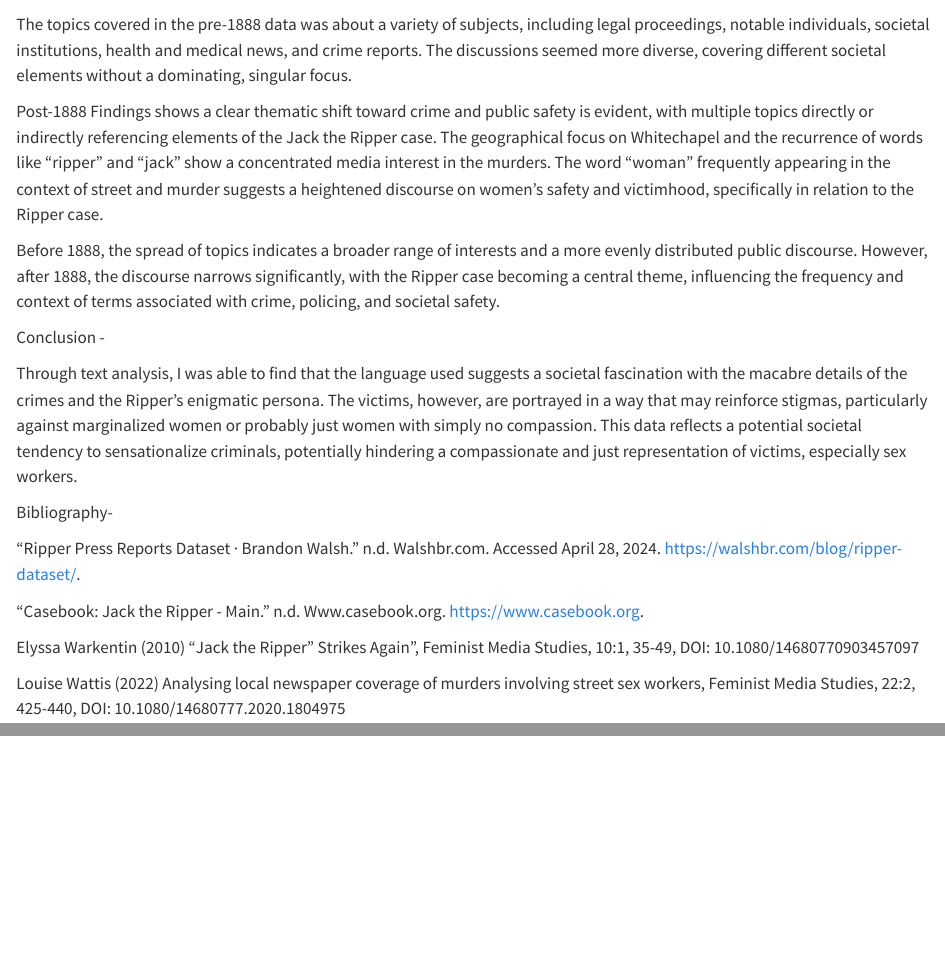
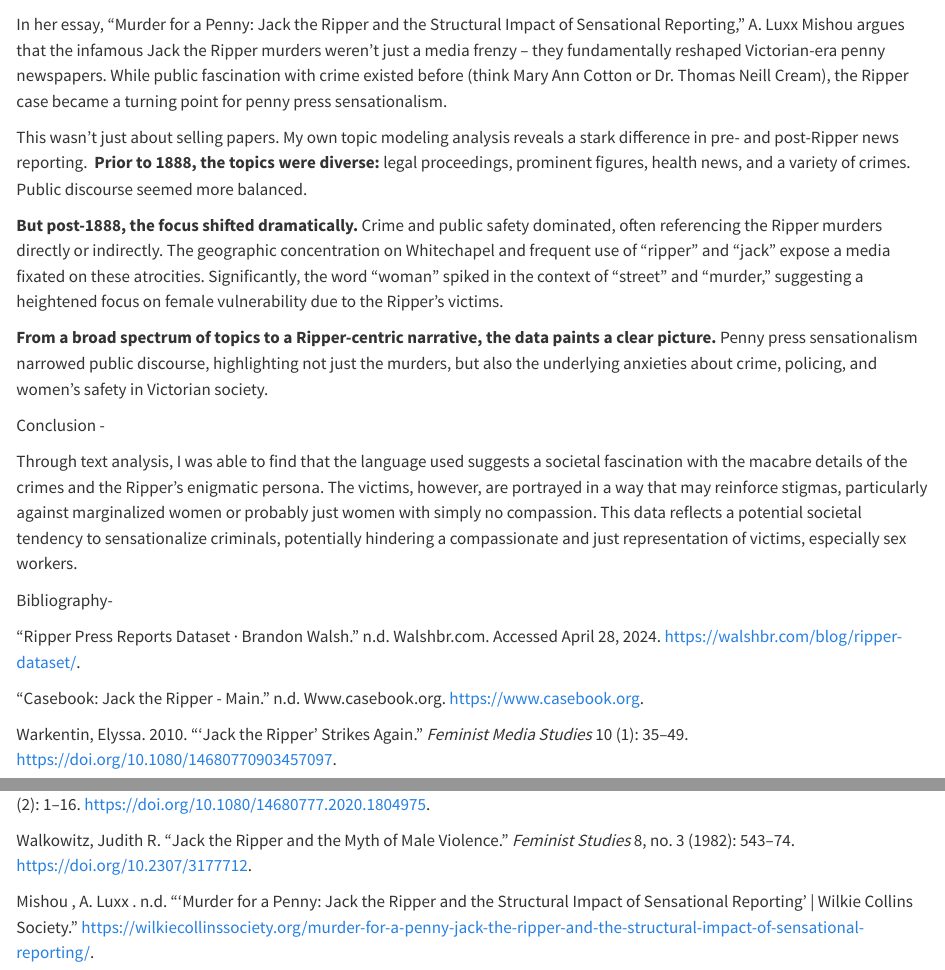
Before and after one commit to meghakhanna98/8510-Final-Project, a Quarto document (8510Final.qmd): the page in a window 1100 px wide, from 7420 px down, and a second part further down, joined at a grey line. Rendered offline with R 4.5, knitr and Pandoc in place of Quarto, with nearby package versions; some code elsewhere in the file could not run offline; long lines of code are wrapped.

Commit message:
updated file

````diff
--- a/8510Final.qmd
+++ b/8510Final.qmd
@@ -270,11 +269,13 @@ ggplot(top_terms_post_1888, aes(x = beta, y = reorder_within(term, beta, topic),
 
 ```
 
-The topics covered in the pre-1888 data was about a variety of subjects, including legal proceedings, notable individuals, societal institutions, health and medical news, and crime reports. The discussions seemed more diverse, covering different societal elements without a dominating, singular focus.
+In her essay, "Murder for a Penny: Jack the Ripper and the Structural Impact of Sensational Reporting," A. Luxx Mishou argues that the infamous Jack the Ripper murders weren't just a media frenzy – they fundamentally reshaped Victorian-era penny newspapers. While public fascination with crime existed before (think Mary Ann Cotton or Dr. Thomas Neill Cream), the Ripper case became a turning point for penny press sensationalism.
 
-Post-1888 Findings shows a clear thematic shift toward crime and public safety is evident, with multiple topics directly or indirectly referencing elements of the Jack the Ripper case. The geographical focus on Whitechapel and the recurrence of words like "ripper" and "jack" show a concentrated media interest in the murders. The word "woman" frequently appearing in the context of street and murder suggests a heightened discourse on women's safety and victimhood, specifically in relation to the Ripper case.
+This wasn't just about selling papers. My own topic modeling analysis reveals a stark difference in pre- and post-Ripper news reporting.  **Prior to 1888, the topics were diverse:** legal proceedings, prominent figures, health news, and a variety of crimes. Public discourse seemed more balanced.
 
-Before 1888, the spread of topics indicates a broader range of interests and a more evenly distributed public discourse. However, after 1888, the discourse narrows significantly, with the Ripper case becoming a central theme, influencing the frequency and context of terms associated with crime, policing, and societal safety.
+**But post-1888, the focus shifted dramatically.** Crime and public safety dominated, often referencing the Ripper murders directly or indirectly. The geographic concentration on Whitechapel and frequent use of "ripper" and "jack" expose a media fixated on these atrocities. Significantly, the word "woman" spiked in the context of "street" and "murder," suggesting a heightened focus on female vulnerability due to the Ripper's victims.
+
+**From a broad spectrum of topics to a Ripper-centric narrative, the data paints a clear picture.** Penny press sensationalism narrowed public discourse, highlighting not just the murders, but also the underlying anxieties about crime, policing, and women's safety in Victorian society.
 
 Conclusion -
 
@@ -286,6 +287,10 @@ Bibliography-
 
 ‌“Casebook: Jack the Ripper - Main.” n.d. Www.casebook.org. https://www.casebook.org.
 
-Elyssa Warkentin (2010) "Jack the Ripper” Strikes Again", Feminist Media Studies, 10:1, 35-49, DOI: 10.1080/14680770903457097
+Warkentin, Elyssa. 2010. “‘Jack the Ripper’ Strikes Again.” *Feminist Media Studies* 10 (1): 35–49. https://doi.org/10.1080/14680770903457097.
 
-Louise Wattis (2022) Analysing local newspaper coverage of murders involving street sex workers, Feminist Media Studies, 22:2, 425-440, DOI: 10.1080/14680777.2020.1804975
+Wattis, Louise. 2020. “Analysing Local Newspaper Coverage of Murders Involving Street Sex Workers.” *Feminist Media Studies* 22 (2): 1–16. https://doi.org/10.1080/14680777.2020.1804975.
+
+Walkowitz, Judith R. “Jack the Ripper and the Myth of Male Violence.” *Feminist Studies* 8, no. 3 (1982): 543–74. https://doi.org/10.2307/3177712.
+
+Mishou , A. Luxx . n.d. “‘Murder for a Penny: Jack the Ripper and the Structural Impact of Sensational Reporting’ \| Wilkie Collins Society.” https://wilkiecollinssociety.org/murder-for-a-penny-jack-the-ripper-and-the-structural-impact-of-sensational-reporting/.
````
Also changed, not shown: 8510Final.qmd (3 more changed lines).
